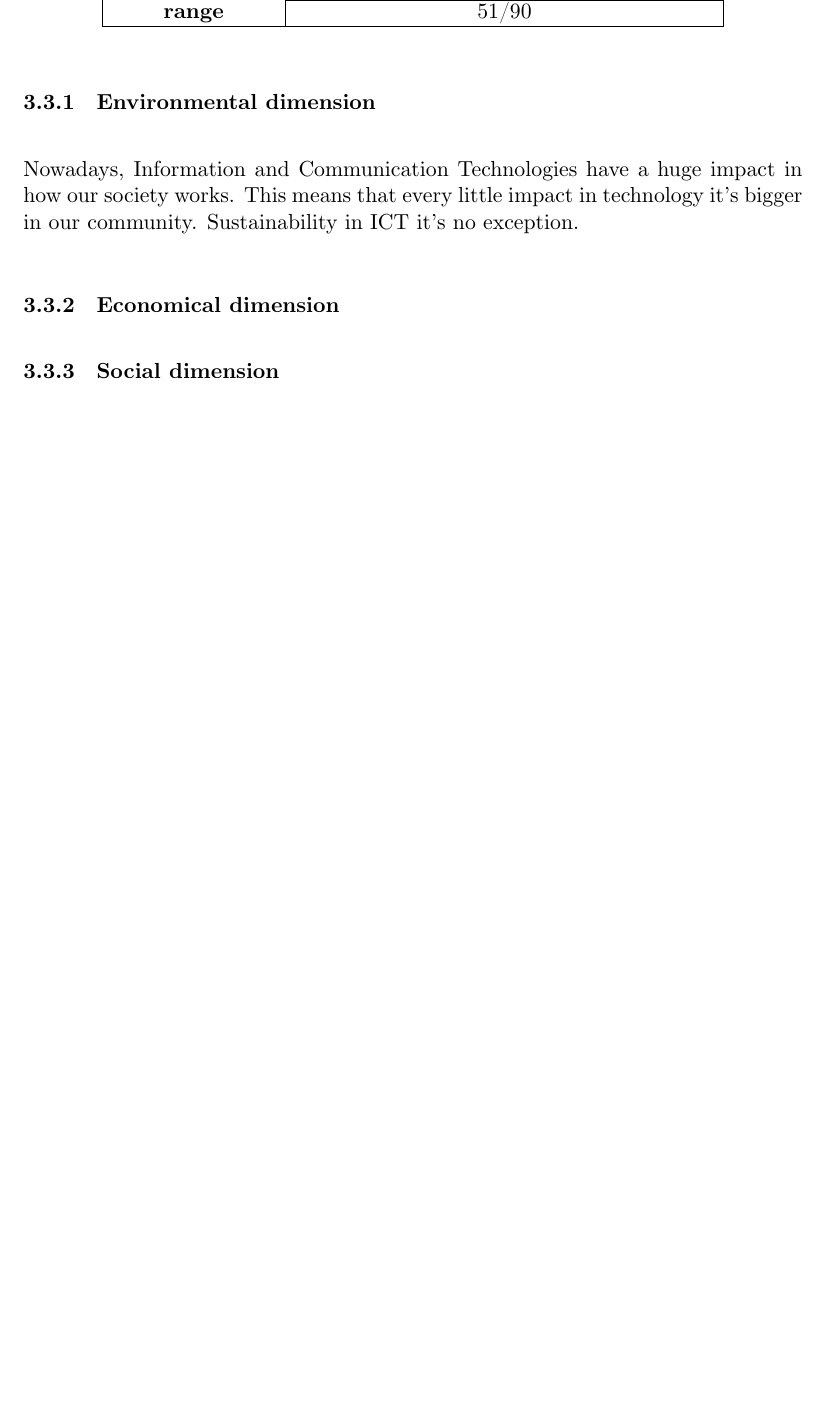
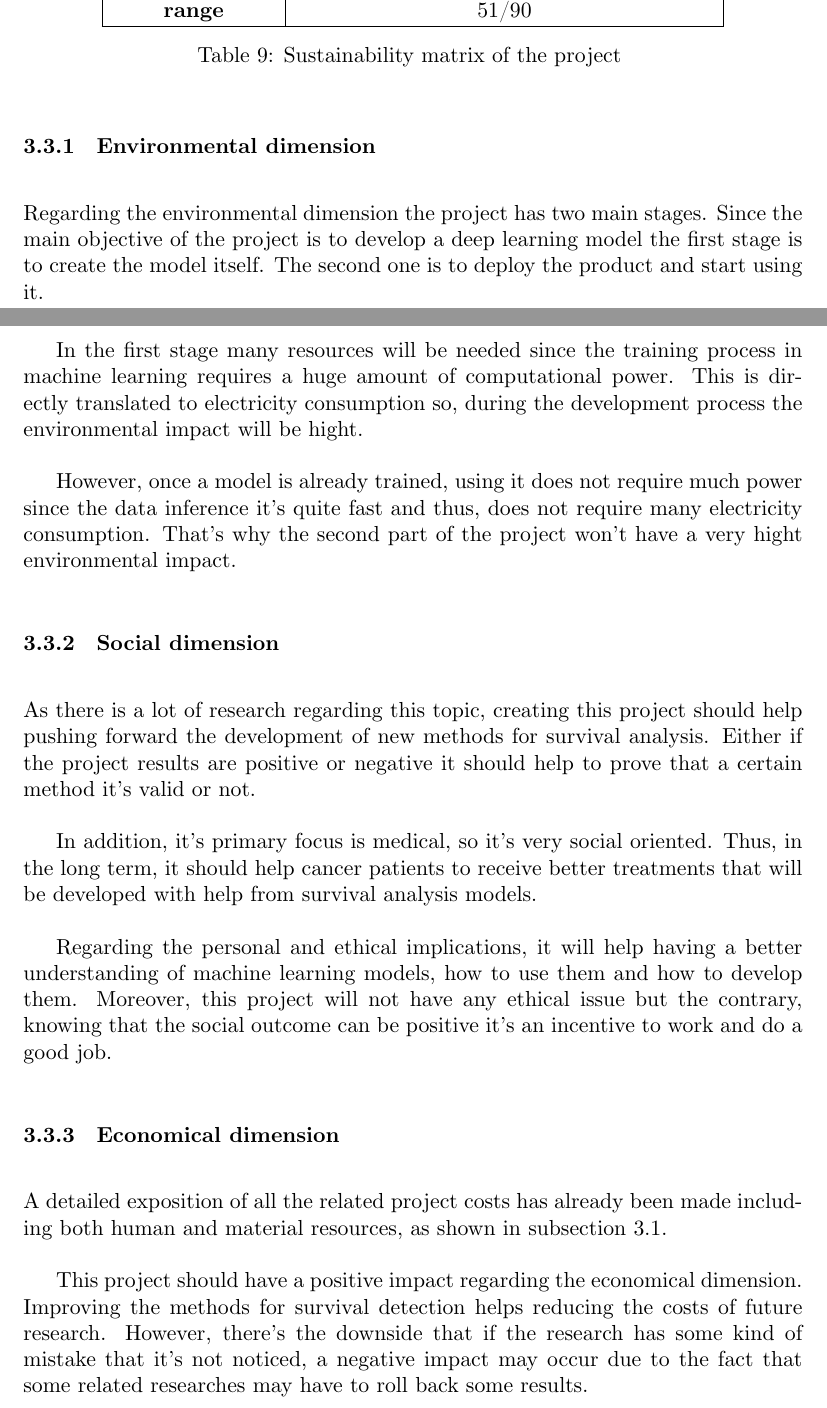
Before and after one commit to jmigual/FIB-TFG, a LaTeX document (LATEX/Deliverables/main.tex, which reads LATEX/Deliverables/003_budget.tex): part of page 23 of 25 before the commit and two parts of pages 23 and 24 of 26 after it, the two joined at a grey line, cut so that both start at the same text, the shorter picture padded with empty space. Compiled offline with XeLaTeX.

Commit message:
Finish part 3

```diff
--- a/LATEX/Deliverables/003_budget.tex
+++ b/LATEX/Deliverables/003_budget.tex
@@ -259,14 +262,45 @@ regarding three major factors: environmental, social and economical.
     & \multicolumn{3}{c|}{51/90} \\ \hline
 
   \end{tabular}
+  \caption{Sustainability matrix of the project \label{tab:sustainability}}
 \end{table}
 
 \subsubsection{Environmental dimension}
 
-Nowadays, Information and Communication Technologies have a huge impact in how our society works.
-This means that every little impact in technology it's bigger in our community. Sustainability
-in ICT it's no exception.
+Regarding the environmental dimension the project has two main stages. Since the main objective
+of the project is to develop a deep learning model the first stage is to create the model
+itself. The second one is to deploy the product and start using it.
+
+In the first stage many resources will be needed since the training process in machine learning
+requires a huge amount of computational power. This is directly translated to electricity
+consumption so, during the development process the environmental impact will be hight.
+
+However, once a model is already trained, using it does not require much power since the
+data inference it's quite fast and thus, does not require many electricity consumption.
+That's why the second part of the project won't have a very hight environmental impact.
+
+\subsubsection{Social dimension}
+
+As there is a lot of research regarding this topic, creating this project should help pushing
+forward the development of new methods for survival analysis. Either if the project results
+are positive or negative it should help to prove that a certain method it's valid or not.
+
+In addition, it's primary focus is medical, so it's very social oriented. Thus,
+in the long term, it should help cancer patients to receive better treatments
+that will be developed with help from survival analysis models.
+
+Regarding the personal and ethical implications, it will help having a better understanding
+of machine learning models, how to use them and how to develop them. Moreover, this project
+will not have any ethical issue but the contrary, knowing that the social outcome can be
+positive it's an incentive to work and do a good job.
 
 \subsubsection{Economical dimension}
 
-\subsubsection{Social dimension}
+A detailed exposition of all the related project costs has already been made including both
+human and material resources, as shown in \autoref{sec:budget}.
+
+This project should have a positive impact regarding the economical dimension. Improving
+the methods for survival detection helps reducing the costs of future research. However,
+there's the downside that if the research has some kind of mistake that it's not noticed,
+a negative impact may occur due to the fact that some related researches may have to roll
+back some results.
```
Also changed, not shown: LATEX/Deliverables/003_budget.tex (7 more changed lines).
